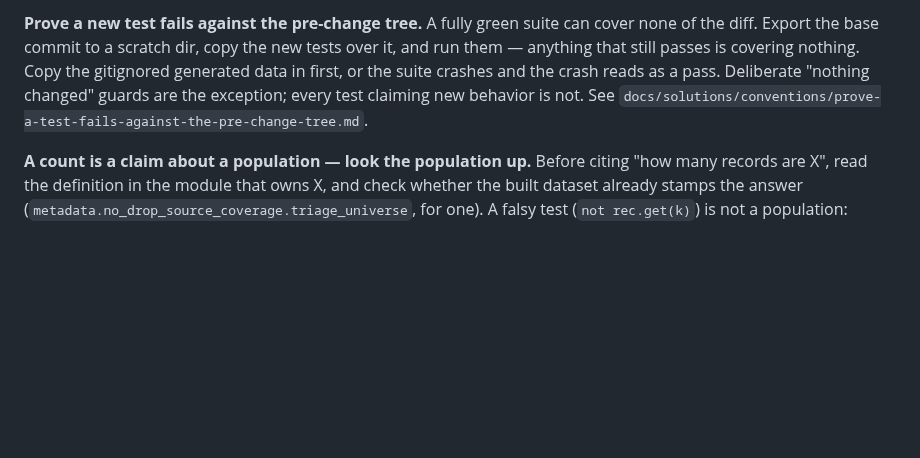
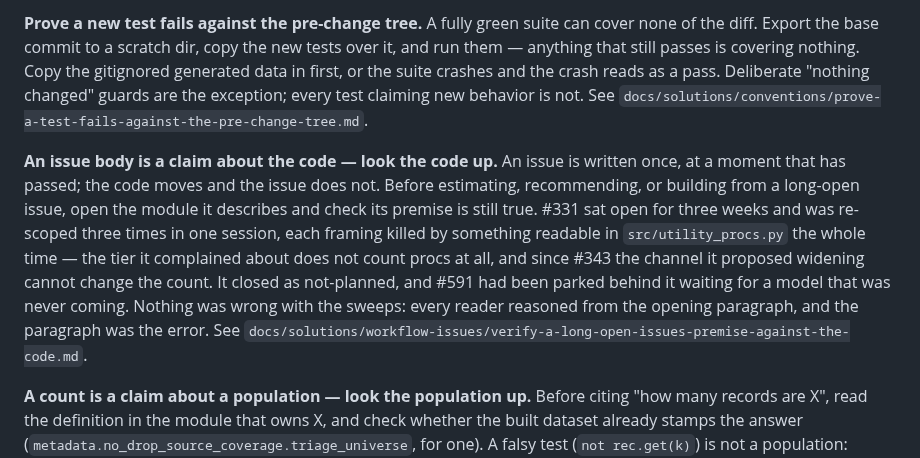
Before and after one commit to eddiefiggie/ddo-loadout-optimizer, a Markdown page: AGENTS.md, the part around the change. GitHub-like rendering; blank space fills up the shorter version.

Commit message:
Standing rule: an issue body is a claim about the code (#737)
#331 was open three weeks and re-scoped THREE TIMES in one session.
Every framing died on something readable in src/utility_procs.py the
whole time:

  "the tier counts presence, so a 2% proc and a 20% proc are each
   worth 1"        -> the tier does not count procs AT ALL
                      (utility_procs_coverage: 25 candidates, 0 allowed)
  "it needs wiki-stated rates and magnitudes"
                   -> already in the affix text, 10 of 15 names
  "disclose instead of scoring"
                   -> 18 affix rows the solver already ignores
  "widen the proc channel into the counted set"
                   -> impossible since #343: an `allow` name feeds
                      utility_untyped_admitted, never the counting set

It closed as not-planned, and #591 had been parked behind it waiting for
a model that was never coming.

Nothing was wrong with the sweeps. The issue was well written and carried
real measurements. Every reader reasoned from its opening paragraph, and
the paragraph was the error — a stale premise is invisible because it
reads like context rather than a claim.

The rule goes in AGENTS.md beside its sibling ("a count is a claim about
a population — look the population up"), because it is the same failure
pointed at prose instead of numbers: an issue body is a claim about the
code, so look the code up. Two minutes, and the cheapest step in triage.

Docs-only, so the stamp owes nothing.


Claude-Session: https://claude.ai/code/session_01S4U9tHxvnkYizekQFL5qQB

Co-authored-by: Claude Opus 5 (1M context) <noreply@anthropic.com>

```diff
--- a/AGENTS.md
+++ b/AGENTS.md
@@ -59,6 +59,8 @@ These are non-obvious and each one has cost a real defect.
 
 **Prove a new test fails against the pre-change tree.** A fully green suite can cover none of the diff. Export the base commit to a scratch dir, copy the new tests over it, and run them — anything that still passes is covering nothing. Copy the gitignored generated data in first, or the suite crashes and the crash reads as a pass. Deliberate "nothing changed" guards are the exception; every test claiming new behavior is not. See `docs/solutions/conventions/prove-a-test-fails-against-the-pre-change-tree.md`.
 
+**An issue body is a claim about the code — look the code up.** An issue is written once, at a moment that has passed; the code moves and the issue does not. Before estimating, recommending, or building from a long-open issue, open the module it describes and check its premise is still true. #331 sat open for three weeks and was re-scoped three times in one session, each framing killed by something readable in `src/utility_procs.py` the whole time — the tier it complained about does not count procs at all, and since #343 the channel it proposed widening cannot change the count. It closed as not-planned, and #591 had been parked behind it waiting for a model that was never coming. Nothing was wrong with the sweeps: every reader reasoned from the opening paragraph, and the paragraph was the error. See `docs/solutions/workflow-issues/verify-a-long-open-issues-premise-against-the-code.md`.
+
 **A count is a claim about a population — look the population up.** Before citing "how many records are X", read the definition in the module that owns X, and check whether the built dataset already stamps the answer (`metadata.no_drop_source_coverage.triage_universe`, for one). A falsy test (`not rec.get(k)`) is not a population: empty string, null, and key-absent are three different facts, and a universe defined as one clause "plus" another has two clauses. Getting this wrong once produced a six-fold-growth claim, a correction whose own table mixed two populations, and a second correction that again read only the first clause — all against a file carrying the right number as a field. See `docs/solutions/developer-experience/browser-verify-against-real-data-not-just-unit-tests.md`.
 
 **A completeness claim needs a guard, not a date.** "Every X was examined", "all
```
Also changed, not shown: 1 other file.
